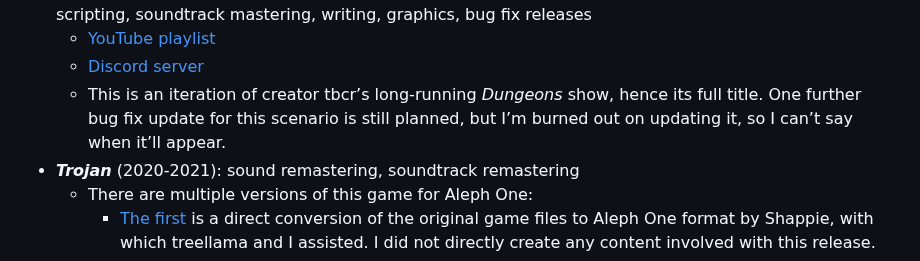
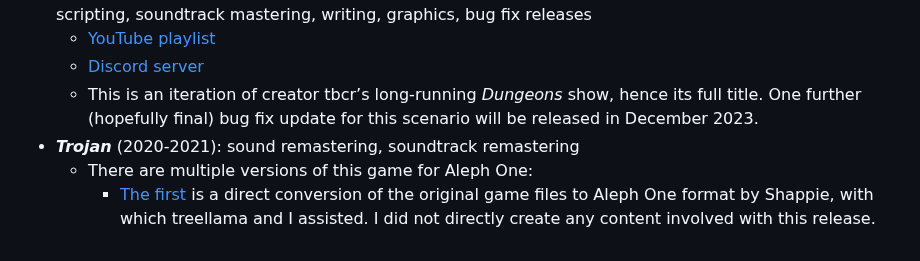
Before and after one commit to aaronfreed/aaronfreed.github.io, a Markdown page: README.md, the part around the change. GitHub-like rendering.

```diff
--- a/README.md
+++ b/README.md
@@ -20,7 +20,7 @@ I&rsquo;ve contributed in varying degrees to the following (mostly) playable gam
 * ***[Dungeons Presents Hellpak Vol. 1: Not Recommended by Doctors](https://simplici7y.com/items/dungeons-hellpak-vol-1-not-recommended-by-doctors)*** (2020-present): maps, scripting, soundtrack mastering, writing, graphics, bug fix releases
    * [YouTube playlist](https://www.youtube.com/playlist?list=PLoysJW6pXQ6kcfNGN3zh0BcsyaLRFkB0k)
    * [Discord server](https://discord.gg/DTMvjFqtTA)
-   * This is an iteration of creator tbcr&rsquo;s long-running *Dungeons* show, hence its full title. One further bug fix update for this scenario is still planned, but I&rsquo;m burned out on updating it, so I can&rsquo;t say when it&rsquo;ll appear.
+   * This is an iteration of creator tbcr&rsquo;s long-running *Dungeons* show, hence its full title. One further (hopefully final) bug fix update for this scenario will be released in December 2023.
 * ***Trojan*** (2020-2021): sound remastering, soundtrack remastering
    * There are multiple versions of this game for Aleph One:
       * [The first](https://simplici7y.com/items/marathon-trojan/) is a direct conversion of the original game files to Aleph One format by Shappie, with which treellama and I assisted. I did not directly create any content involved with this release.
```
